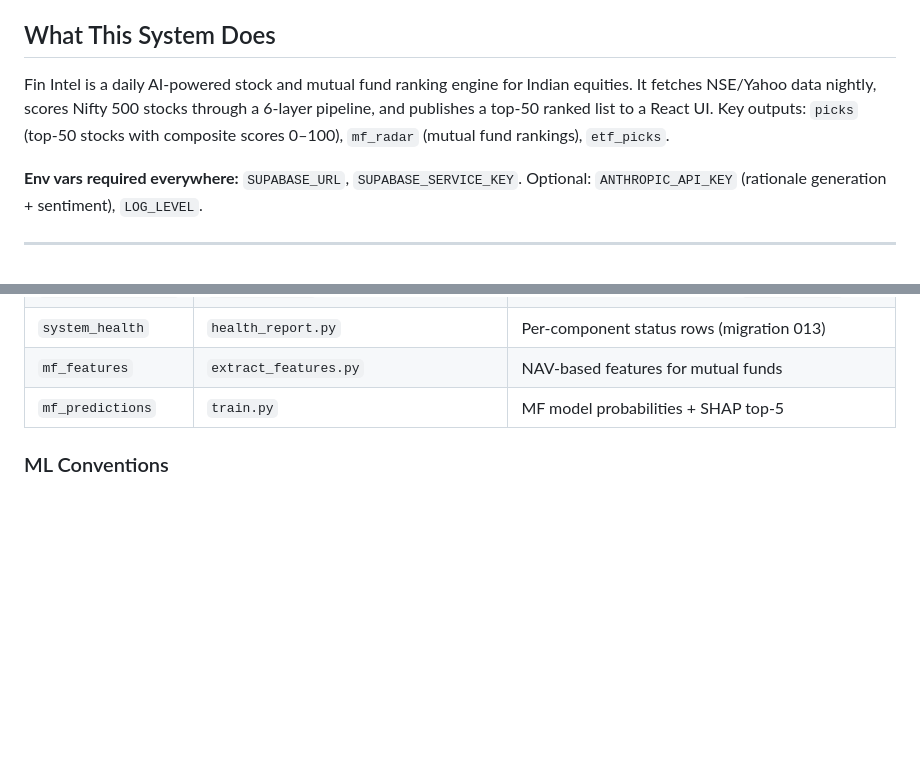
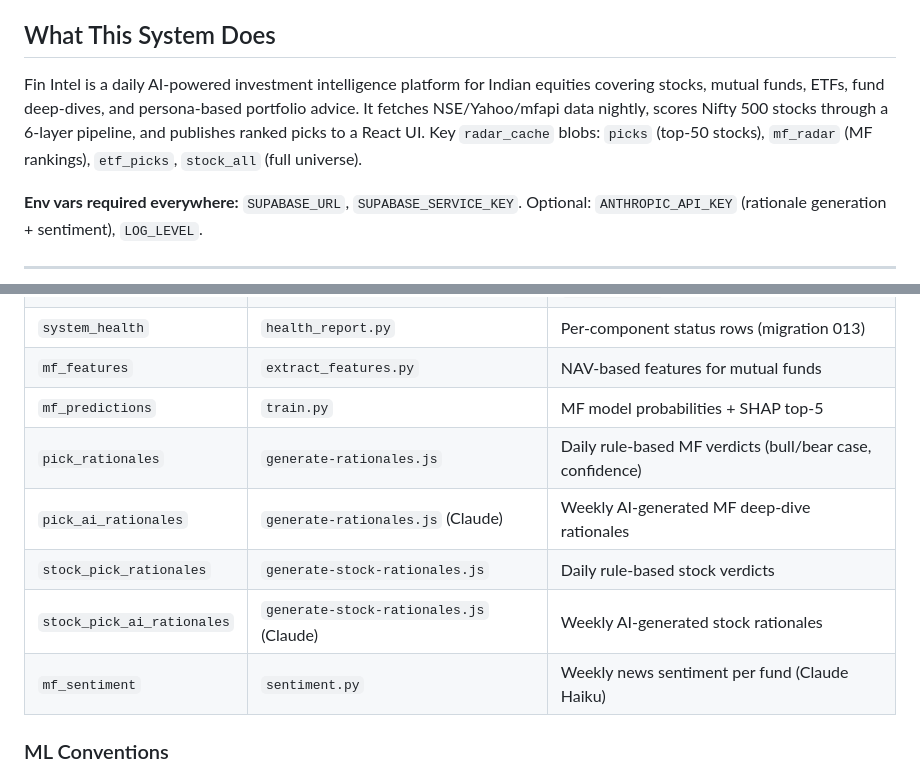
Before and after one commit to manjunathts-png/fin-intel, a Markdown page: CLAUDE.md, 2 parts joined by grey strips. Rendered like a GitHub page; blank space fills up the shorter version.

```diff
--- a/CLAUDE.md
+++ b/CLAUDE.md
@@ -4,7 +4,7 @@ This file provides guidance to Claude Code (claude.ai/code) when working with co
 
 ## What This System Does
 
-Fin Intel is a daily AI-powered stock and mutual fund ranking engine for Indian equities. It fetches NSE/Yahoo data nightly, scores Nifty 500 stocks through a 6-layer pipeline, and publishes a top-50 ranked list to a React UI. Key outputs: `picks` (top-50 stocks with composite scores 0–100), `mf_radar` (mutual fund rankings), `etf_picks`.
+Fin Intel is a daily AI-powered investment intelligence platform for Indian equities covering stocks, mutual funds, ETFs, fund deep-dives, and persona-based portfolio advice. It fetches NSE/Yahoo/mfapi data nightly, scores Nifty 500 stocks through a 6-layer pipeline, and publishes ranked picks to a React UI. Key `radar_cache` blobs: `picks` (top-50 stocks), `mf_radar` (MF rankings), `etf_picks`, `stock_all` (full universe).
 
 **Env vars required everywhere:** `SUPABASE_URL`, `SUPABASE_SERVICE_KEY`. Optional: `ANTHROPIC_API_KEY` (rationale generation + sentiment), `LOG_LEVEL`.
 
@@ -127,6 +180,11 @@ All penalty fields (`regimePenalty`, `liquidityPenalty`, `sectorCapPenalty`, `re
 | `system_health` | `health_report.py` | Per-component status rows (migration 013) |
 | `mf_features` | `extract_features.py` | NAV-based features for mutual funds |
 | `mf_predictions` | `train.py` | MF model probabilities + SHAP top-5 |
+| `pick_rationales` | `generate-rationales.js` | Daily rule-based MF verdicts (bull/bear case, confidence) |
+| `pick_ai_rationales` | `generate-rationales.js` (Claude) | Weekly AI-generated MF deep-dive rationales |
+| `stock_pick_rationales` | `generate-stock-rationales.js` | Daily rule-based stock verdicts |
+| `stock_pick_ai_rationales` | `generate-stock-rationales.js` (Claude) | Weekly AI-generated stock rationales |
+| `mf_sentiment` | `sentiment.py` | Weekly news sentiment per fund (Claude Haiku) |
 
 ### ML Conventions
 - **Feature discovery**: blocklist approach in `config.py` (`get_stock_feature_cols(df)`). Any new numeric column in `stock_features` is auto-included in training unless listed in `_STOCK_NON_FEATURE_COLS` or `_STOCK_SNAPSHOT_FUNDAMENTAL_COLS`. **Snapshot fundamentals (P/E, ROE, etc.) are excluded from the model** — they're point-in-time unsafe for historical training but used in the JS scoring layer.
```
Also changed, not shown: other parts of CLAUDE.md (+54 -1 lines).
